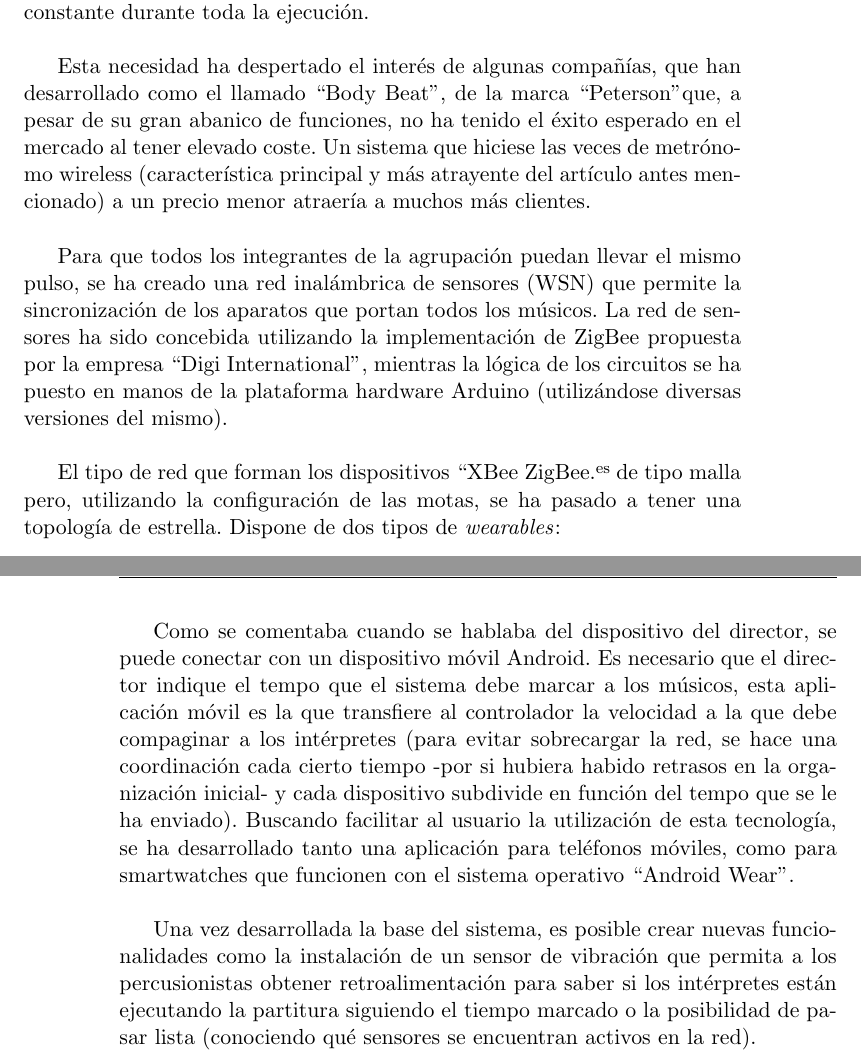
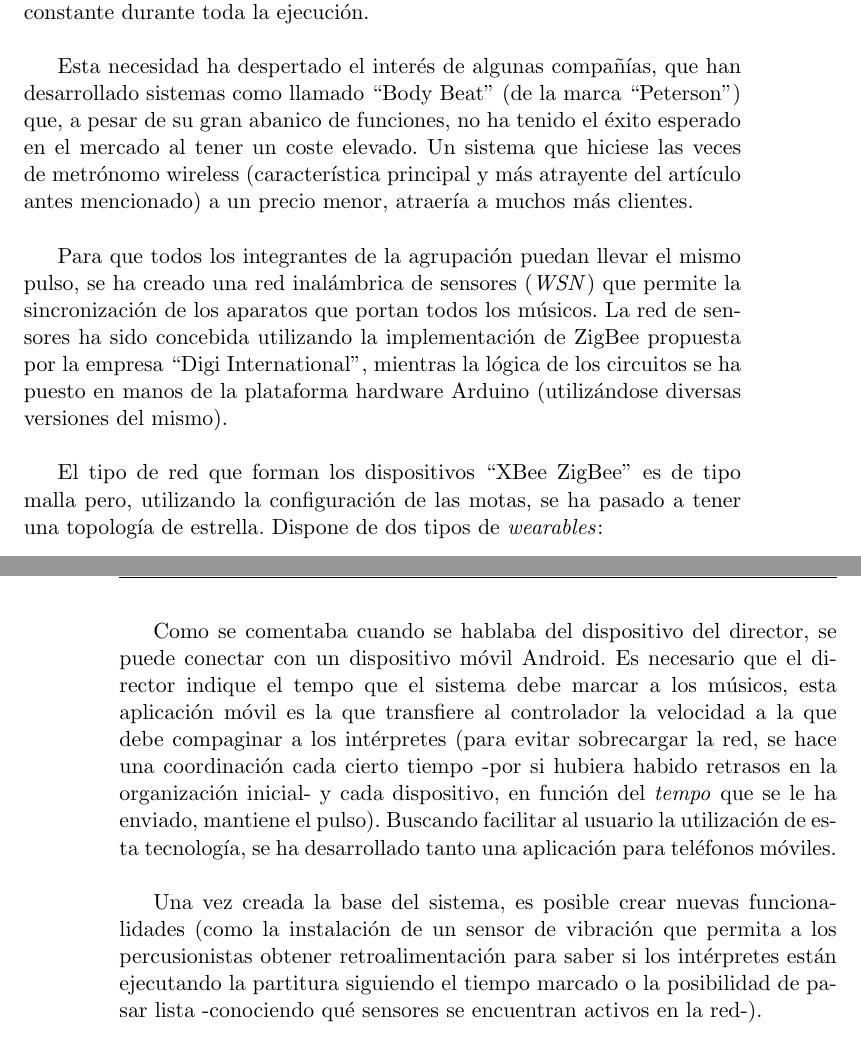
Before and after one commit to iblancasa/ArduBand, a LaTeX thesis (proyecto.tex, which reads prefacios/prefacio.tex): two parts of pages 7 and 8 of 123, joined at a grey line, cut so that both start at the same text. Compiled offline with pdfLaTeX.

Commit message:
Terminando de arreglar prefacio

```diff
--- a/prefacios/prefacio.tex
+++ b/prefacios/prefacio.tex
@@ -24,21 +24,21 @@ Israel Blancas Álvarez\\
 \noindent{\textbf{Resumen}}\\
 En el presente trabajo, el lector podrá encontrar cómo se ha desarrollado un sistema
 \textit{wearable} que, mediante vibración, facilita a los intérpretes de una banda de
-música seguir el mismo tempo. De esta forma, se ayudará a que todos los miembros del conjunto
+música seguir el mismo \textit{tempo}. De esta forma, se ayudará a que todos los miembros del conjunto
 sigan el mismo pulso y puedan mantenerlo constante durante toda la ejecución.\\
 
-Esta necesidad ha despertado el interés de algunas compañías, que han desarrollado como el
-llamado ``Body Beat", de la marca ``Peterson" que, a pesar de su gran abanico de funciones,
-no ha tenido el éxito esperado en el mercado al tener elevado coste. Un sistema que hiciese las
+Esta necesidad ha despertado el interés de algunas compañías, que han desarrollado sistemas como
+llamado ``Body Beat"\ (de la marca ``Peterson") que, a pesar de su gran abanico de funciones,
+no ha tenido el éxito esperado en el mercado al tener un coste elevado. Un sistema que hiciese las
 veces de metrónomo wireless (característica principal y más atrayente del artículo antes mencionado)
-a un precio menor atraería a muchos más clientes.\\
+a un precio menor, atraería a muchos más clientes.\\
 
 Para que todos los integrantes de la agrupación puedan llevar el mismo pulso, se ha creado una red
-inalámbrica de sensores (WSN) que permite la sincronización de los aparatos que portan todos los músicos.
+inalámbrica de sensores (\textit{WSN}) que permite la sincronización de los aparatos que portan todos los músicos.
 La red de sensores ha sido concebida utilizando la implementación de ZigBee propuesta por la empresa “Digi
 International”, mientras la lógica de los circuitos se ha puesto en manos de la plataforma hardware Arduino
 (utilizándose diversas versiones del mismo).\\
 
-El tipo de red que forman los dispositivos ``XBee ZigBee" es de tipo malla pero, utilizando la configuración
+El tipo de red que forman los dispositivos ``XBee ZigBee"\ es de tipo malla pero, utilizando la configuración
 de las motas, se ha pasado a tener una topología de estrella. Dispone de dos tipos de  \textit{wearables}:
   \begin{itemize}
@@ -51,14 +55,13 @@ con un dispositivo móvil Android. Es necesario que el director indique el tempo
 sistema debe marcar a los músicos, esta aplicación móvil es la que transfiere al controlador la
 velocidad a la que debe compaginar a los intérpretes (para evitar sobrecargar la red, se hace una
 coordinación cada cierto tiempo -por si hubiera habido retrasos en la organización inicial- y cada
-dispositivo subdivide en función del tempo que se le ha enviado). Buscando facilitar al usuario la utilización
-de esta tecnología, se ha desarrollado tanto una aplicación para teléfonos móviles, como para smartwatches
-que funcionen con el sistema operativo ``Android Wear".\\
+dispositivo, en función del \textit{tempo} que se le ha enviado, mantiene el pulso). Buscando facilitar al usuario la utilización
+de esta tecnología, se ha desarrollado tanto una aplicación para teléfonos móviles.\\
 
-Una vez desarrollada la base del sistema, es posible crear nuevas funcionalidades como la instalación de un
+Una vez creada la base del sistema, es posible crear nuevas funcionalidades (como la instalación de un
 sensor de vibración que permita a los percusionistas obtener retroalimentación para saber si los intérpretes
-están ejecutando la partitura siguiendo el tiempo marcado o la posibilidad de pasar lista (conociendo qué sensores
-se encuentran activos en la red).\\
+están ejecutando la partitura siguiendo el tiempo marcado o la posibilidad de pasar lista -conociendo qué sensores
+se encuentran activos en la red-).\\
 
 \cleardoublepage
 
```
Also changed, not shown: prefacios/prefacio.tex (14 more changed lines).
